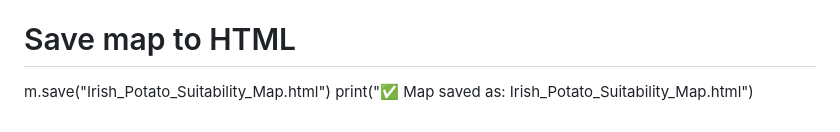
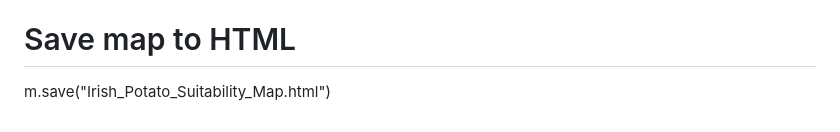
Before and after one commit to MucyoNdera/Suitability-Vs-Susceptibility-Data-, a Markdown page: data/mapping_guidance.md, the part around the change. Rendered like a GitHub page.

```diff
--- a/data/mapping_guidance.md
+++ b/data/mapping_guidance.md
@@ -155,4 +155,3 @@ m.get_root().add_child(legend)
 
 # Save map to HTML
 m.save("Irish_Potato_Suitability_Map.html")
-print("✅ Map saved as: Irish_Potato_Suitability_Map.html")
```
